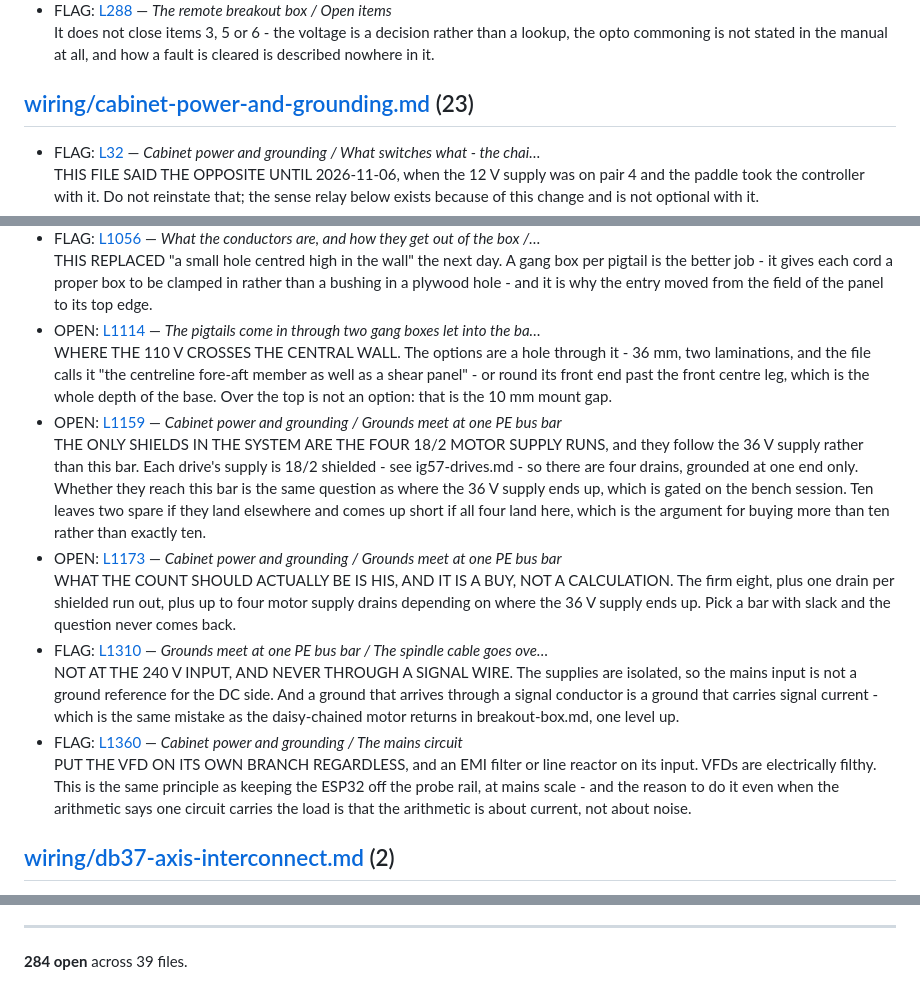
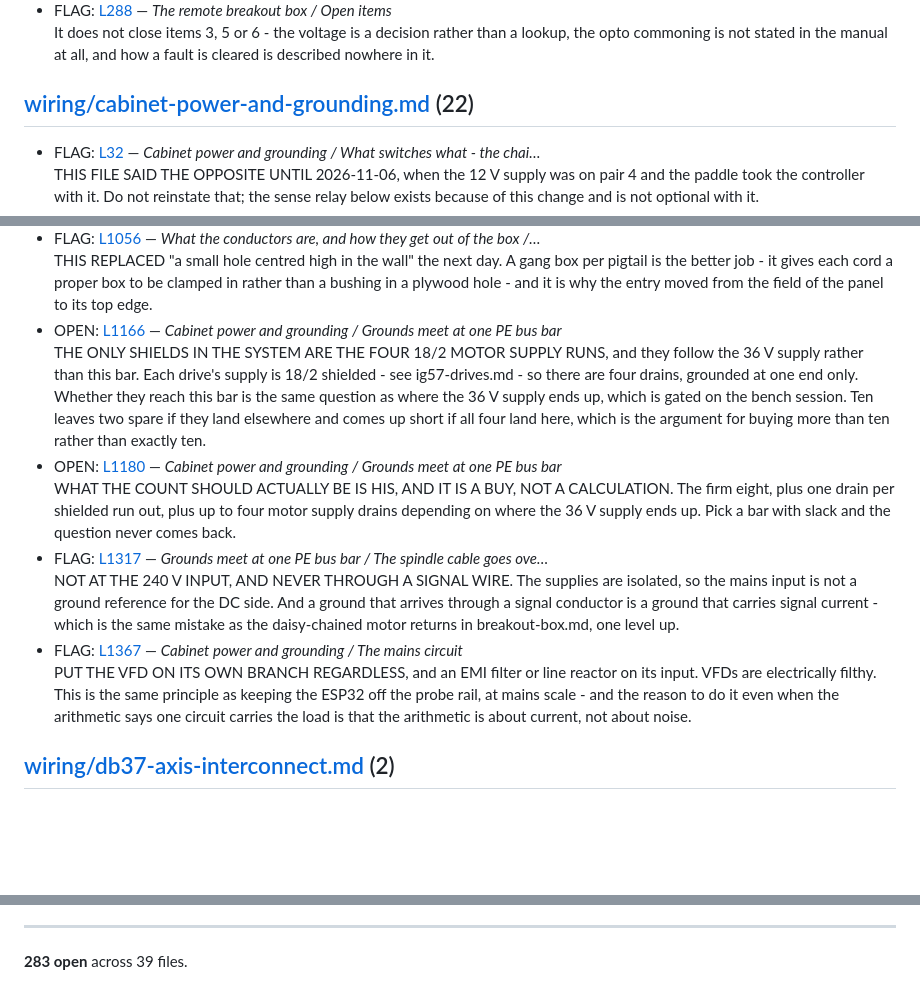
Before and after one commit to ioSenderV2/CNCBuild, a Markdown page: STATUS.md, 3 parts joined by grey strips. Drawn GitHub-style; blank space fills up the shorter version.

```diff
--- a/STATUS.md
+++ b/STATUS.md
@@ -319,7 +319,7 @@ the interface, not this file.
 - OPEN: [L226](wiring/breakout-box.md#the-alarm-fails-the-right-way-on-this-drive-and-no-power-present-partner-is-needed) — *The drives are IG57, and the stepper run is Cat 6 plus 18/2…*<br>Confirm the sense with a meter before relying on it - power one drive with nothing wrong and see whether the output is asserted. The manual is machine-translated and "normally closed by default, and output when normal" is one sentence carrying the whole guard.
 - FLAG: [L288](wiring/breakout-box.md#open-items) — *The remote breakout box / Open items*<br>It does not close items 3, 5 or 6 - the voltage is a decision rather than a lookup, the opto commoning is not stated in the manual at all, and how a fault is cleared is described nowhere in it.
 
-## [wiring/cabinet-power-and-grounding.md](wiring/cabinet-power-and-grounding.md)  (23)
+## [wiring/cabinet-power-and-grounding.md](wiring/cabinet-power-and-grounding.md)  (22)
 
 - FLAG: [L32](wiring/cabinet-power-and-grounding.md#what-switches-what---the-chain-from-the-wall) — *Cabinet power and grounding / What switches what - the chai…*<br>THIS FILE SAID THE OPPOSITE UNTIL 2026-11-06, when the 12 V supply was on pair 4 and the paddle took the controller with it. Do not reinstate that; the sense relay below exists because of this change and is not optional with it.
 - OPEN: [L101](wiring/cabinet-power-and-grounding.md#the-paddle-switch-is-a-powertec-71054) — *What switches what - the chain from the wall / The paddle s…*<br>WHETHER THE REMOVABLE SAFETY LOCK KEY IS REAL. The Amazon copy claims one and the manufacturer's page does not mention it. Apparent on arrival, and worth having if it is there: it does not make the box safe, but it stops a restart while hands are inside.
@@ -339,11 +339,10 @@ the interface, not this file.
 - OPEN: [L984](wiring/cabinet-power-and-grounding.md#the-enclosure-is-a-12-x-12-x-6-pvc-box) — *Cabinet power and grounding / The enclosure is a 12 x 12 x…*<br>WHAT IS IN THIS BOX AND WHAT IS OUTSIDE IT - and it is the same question as the 36 V supply's, gated on the bench session. His words are "all the DIN rail components", and 12 x 12 is 144 square inches of back panel. The DIN gear - two contactors, the 2 x 8 block, the fuse holders
 - FLAG: [L994](wiring/cabinet-power-and-grounding.md#the-enclosure-is-a-12-x-12-x-6-pvc-box) — *Cabinet power and grounding / The enclosure is a 12 x 12 x…*<br>AND IT IS A HEAT QUESTION, NOT ONLY A SPACE ONE - a dust-proof box has no ventilation. Whatever goes in dissipates into a sealed plastic volume that is energised continuously, because the machine lives powered. The DIN gear is nothing: 1.2 W per contactor, 2.4 W for both. A 600 W supply is a different proposition even at a fraction of load, and the VFD has a heatsink for a reason.
 - FLAG: [L1056](wiring/cabinet-power-and-grounding.md#the-pigtails-come-in-through-two-gang-boxes-let-into-the-back-shear-wall) — *What the conductors are, and how they get out of the box /…*<br>THIS REPLACED "a small hole centred high in the wall" the next day. A gang box per pigtail is the better job - it gives each cord a proper box to be clamped in rather than a bushing in a plywood hole - and it is why the entry moved from the field of the panel to its top edge.
-- OPEN: [L1114](wiring/cabinet-power-and-grounding.md#which-pigtail-goes-which-side-of-the-centre-leg) — *The pigtails come in through two gang boxes let into the ba…*<br>WHERE THE 110 V CROSSES THE CENTRAL WALL. The options are a hole through it - 36 mm, two laminations, and the file calls it "the centreline fore-aft member as well as a shear panel" - or round its front end past the front centre leg, which is the whole depth of the base. Over the top is not an option: that is the 10 mm mount gap.
-- OPEN: [L1159](wiring/cabinet-power-and-grounding.md#grounds-meet-at-one-pe-bus-bar) — *Cabinet power and grounding / Grounds meet at one PE bus bar*<br>THE ONLY SHIELDS IN THE SYSTEM ARE THE FOUR 18/2 MOTOR SUPPLY RUNS, and they follow the 36 V supply rather than this bar. Each drive's supply is 18/2 shielded - see ig57-drives.md - so there are four drains, grounded at one end only. Whether they reach this bar is the same question as where the 36 V supply ends up, which is gated on the bench session. Ten leaves two spare if they land elsewhere and comes up short if all four land here, which is the argument for buying more than ten rather than exactly ten.
-- OPEN: [L1173](wiring/cabinet-power-and-grounding.md#grounds-meet-at-one-pe-bus-bar) — *Cabinet power and grounding / Grounds meet at one PE bus bar*<br>WHAT THE COUNT SHOULD ACTUALLY BE IS HIS, AND IT IS A BUY, NOT A CALCULATION. The firm eight, plus one drain per shielded run out, plus up to four motor supply drains depending on where the 36 V supply ends up. Pick a bar with slack and the question never comes back.
-- FLAG: [L1310](wiring/cabinet-power-and-grounding.md#the-spindle-cable-goes-overhead-not-in-the-chain) — *Grounds meet at one PE bus bar / The spindle cable goes ove…*<br>NOT AT THE 240 V INPUT, AND NEVER THROUGH A SIGNAL WIRE. The supplies are isolated, so the mains input is not a ground reference for the DC side. And a ground that arrives through a signal conductor is a ground that carries signal current - which is the same mistake as the daisy-chained motor returns in breakout-box.md, one level up.
-- FLAG: [L1360](wiring/cabinet-power-and-grounding.md#the-mains-circuit) — *Cabinet power and grounding / The mains circuit*<br>PUT THE VFD ON ITS OWN BRANCH REGARDLESS, and an EMI filter or line reactor on its input. VFDs are electrically filthy. This is the same principle as keeping the ESP32 off the probe rail, at mains scale - and the reason to do it even when the arithmetic says one circuit carries the load is that the arithmetic is about current, not about noise.
+- OPEN: [L1166](wiring/cabinet-power-and-grounding.md#grounds-meet-at-one-pe-bus-bar) — *Cabinet power and grounding / Grounds meet at one PE bus bar*<br>THE ONLY SHIELDS IN THE SYSTEM ARE THE FOUR 18/2 MOTOR SUPPLY RUNS, and they follow the 36 V supply rather than this bar. Each drive's supply is 18/2 shielded - see ig57-drives.md - so there are four drains, grounded at one end only. Whether they reach this bar is the same question as where the 36 V supply ends up, which is gated on the bench session. Ten leaves two spare if they land elsewhere and comes up short if all four land here, which is the argument for buying more than ten rather than exactly ten.
+- OPEN: [L1180](wiring/cabinet-power-and-grounding.md#grounds-meet-at-one-pe-bus-bar) — *Cabinet power and grounding / Grounds meet at one PE bus bar*<br>WHAT THE COUNT SHOULD ACTUALLY BE IS HIS, AND IT IS A BUY, NOT A CALCULATION. The firm eight, plus one drain per shielded run out, plus up to four motor supply drains depending on where the 36 V supply ends up. Pick a bar with slack and the question never comes back.
+- FLAG: [L1317](wiring/cabinet-power-and-grounding.md#the-spindle-cable-goes-overhead-not-in-the-chain) — *Grounds meet at one PE bus bar / The spindle cable goes ove…*<br>NOT AT THE 240 V INPUT, AND NEVER THROUGH A SIGNAL WIRE. The supplies are isolated, so the mains input is not a ground reference for the DC side. And a ground that arrives through a signal conductor is a ground that carries signal current - which is the same mistake as the daisy-chained motor returns in breakout-box.md, one level up.
+- FLAG: [L1367](wiring/cabinet-power-and-grounding.md#the-mains-circuit) — *Cabinet power and grounding / The mains circuit*<br>PUT THE VFD ON ITS OWN BRANCH REGARDLESS, and an EMI filter or line reactor on its input. VFDs are electrically filthy. This is the same principle as keeping the ESP32 off the probe rail, at mains scale - and the reason to do it even when the arithmetic says one circuit carries the load is that the arithmetic is about current, not about noise.
 
 ## [wiring/db37-axis-interconnect.md](wiring/db37-axis-interconnect.md)  (2)
 
@@ -375,4 +374,4 @@ the interface, not this file.
 
 ---
 
-**284 open** across 39 files.
+**283 open** across 39 files.
```
Also changed, not shown: wiring/cabinet-power-and-grounding.md (+14 -7 lines).
